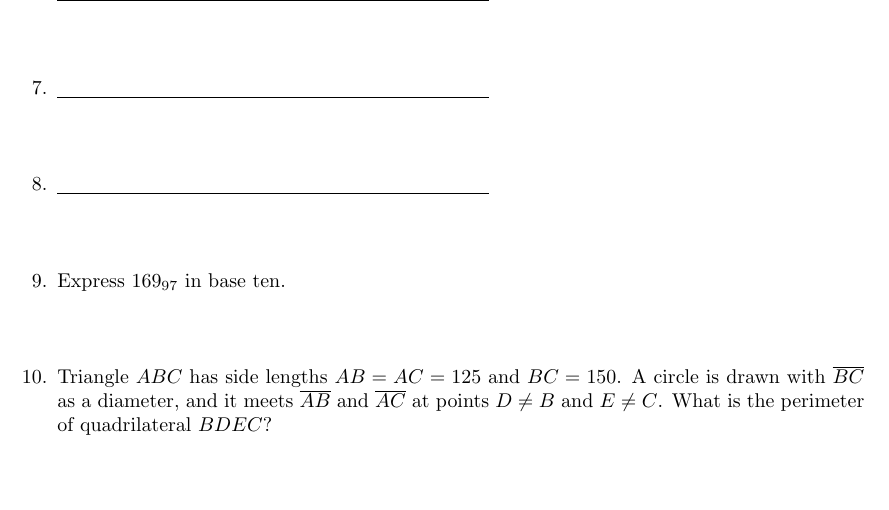
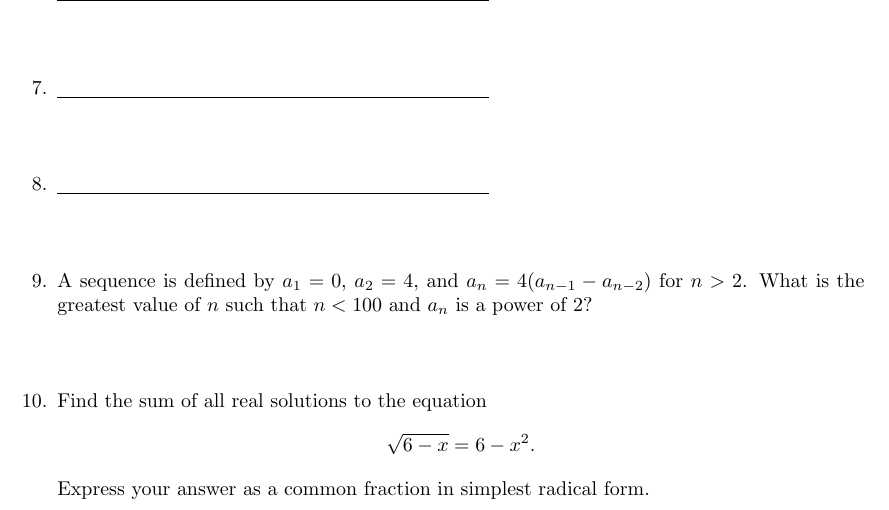
Before and after one commit to azhou5849/notes, a LaTeX document (temporary/mscm.tex): part of the page, cut so that both start at the same text, the shorter picture padded with empty space. Compiled offline with pdfLaTeX.

Commit message:
2024-12-13

```diff
--- a/temporary/mscm.tex
+++ b/temporary/mscm.tex
@@ -18,8 +18,12 @@
 \item \underline{\hspace{3in}}\vspace{1cm}
 \item \underline{\hspace{3in}}\vspace{1cm}
 \item \underline{\hspace{3in}}\vspace{1cm}
-\item Express $169_{97}$ in base ten.\vspace{1cm}
-\item Triangle $ABC$ has side lengths $AB = AC = 125$ and $BC = 150$. A circle is drawn with $\overline{BC}$ as a diameter, and it meets $\overline{AB}$ and $\overline{AC}$ at points $D\neq B$ and $E\neq C$. What is the perimeter of quadrilateral $BDEC$?
+\item A sequence is defined by $a_1 = 0$, $a_2 = 4$, and $a_n = 4(a_{n - 1} - a_{n - 2})$ for $n > 2$. What is the greatest value of $n$ such that $n < 100$ and $a_n$ is a power of 2?\vspace{1cm}
+\item Find the sum of all real solutions to the equation
+\begin{equation*}
+\sqrt{6 - x} = 6 - x^2.
+\end{equation*}
+Express your answer as a common fraction in simplest radical form.
 \end{enumerate}
 
 \end{document}
```
Also changed, not shown: temporary/mscm.pdf.
